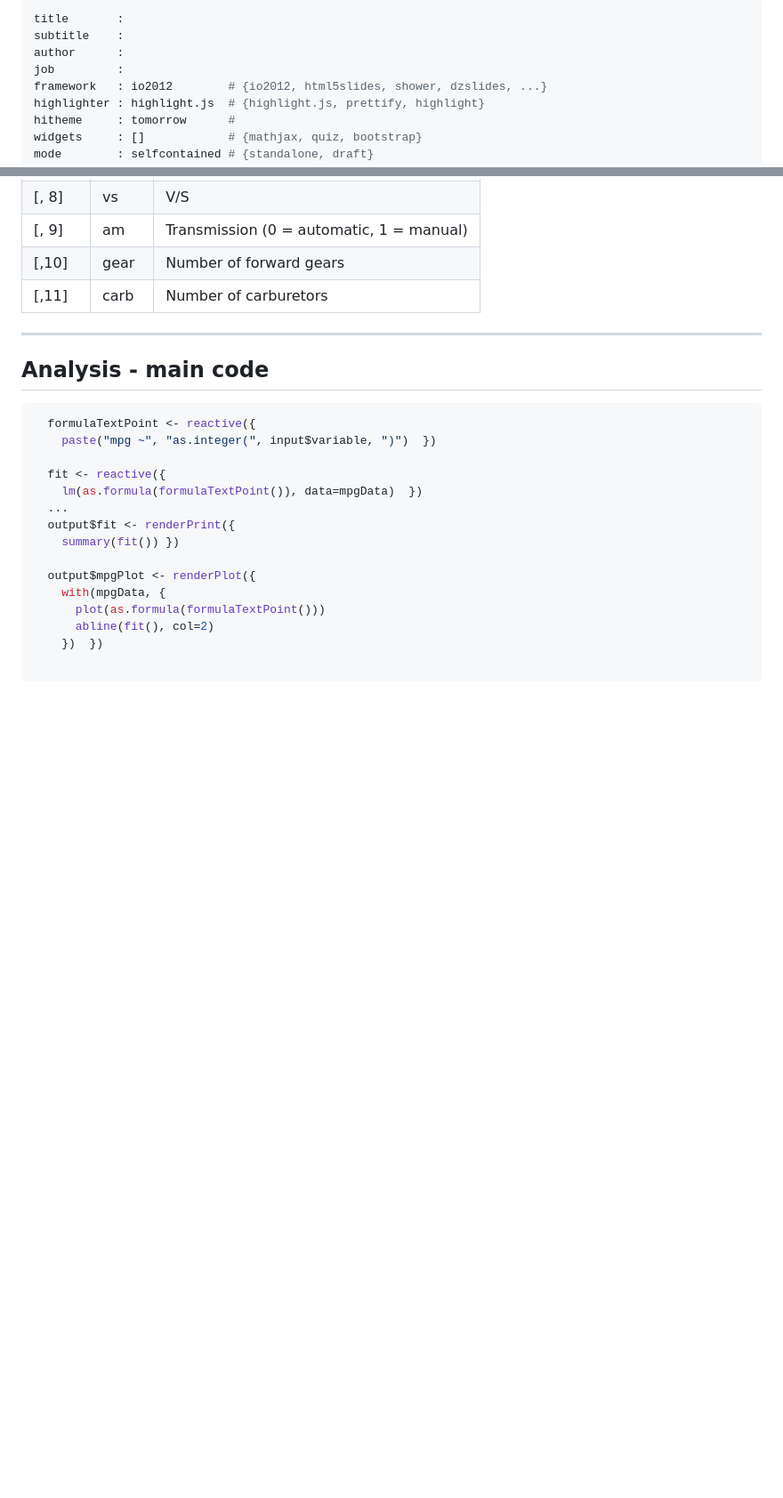
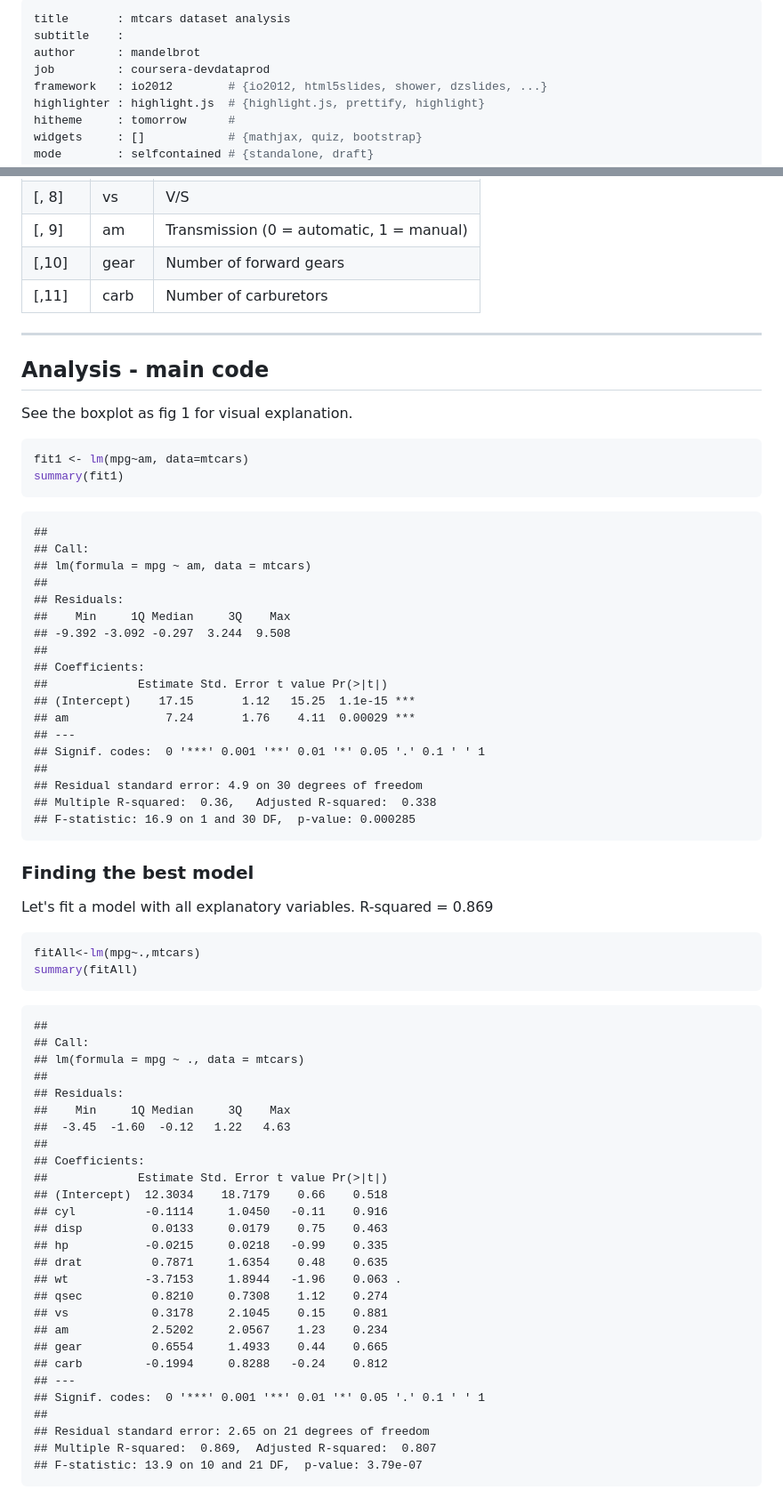
Before and after one commit to mandelbrot/coursera-devdataprod-004, a Markdown page: index.md, 2 parts joined by grey strips. Shown: that part at 89% size. Rendered like a GitHub page; blank space fills up the shorter version.

````diff
--- a/index.md
+++ b/index.md
@@ -1,8 +1,8 @@
 ---
-title       :
+title       : mtcars dataset analysis
 subtitle    :
-author      :
-job         :
+author      : mandelbrot
+job         : coursera-devdataprod
 framework   : io2012        # {io2012, html5slides, shower, dzslides, ...}
 highlighter : highlight.js  # {highlight.js, prettify, highlight}
 hitheme     : tomorrow      #
@@ -76,20 +76,70 @@ head(mtcars, 3)
 
 ## Analysis - main code
 
+See the boxplot as fig 1 for visual explanation.
+
 ```r
-  formulaTextPoint <- reactive({
-    paste("mpg ~", "as.integer(", input$variable, ")")  })
-
-  fit <- reactive({
-    lm(as.formula(formulaTextPoint()), data=mpgData)  })
-  ...
-  output$fit <- renderPrint({
-    summary(fit()) })
-
-  output$mpgPlot <- renderPlot({
-    with(mpgData, {
-      plot(as.formula(formulaTextPoint()))
-      abline(fit(), col=2)
-    })  })
+fit1 <- lm(mpg~am, data=mtcars)
+summary(fit1)
+```
 
 ```
+##
+## Call:
+## lm(formula = mpg ~ am, data = mtcars)
+##
+## Residuals:
+##    Min     1Q Median     3Q    Max
+## -9.392 -3.092 -0.297  3.244  9.508
+##
+## Coefficients:
+##             Estimate Std. Error t value Pr(>|t|)
+## (Intercept)    17.15       1.12   15.25  1.1e-15 ***
+## am              7.24       1.76    4.11  0.00029 ***
+## ---
+## Signif. codes:  0 '***' 0.001 '**' 0.01 '*' 0.05 '.' 0.1 ' ' 1
+##
+## Residual standard error: 4.9 on 30 degrees of freedom
+## Multiple R-squared:  0.36,	Adjusted R-squared:  0.338
+## F-statistic: 16.9 on 1 and 30 DF,  p-value: 0.000285
+```
+
+### Finding the best model
+
+Let's fit a model with all explanatory variables. R-squared = 0.869
+
+```r
+fitAll<-lm(mpg~.,mtcars)
+summary(fitAll)
+```
+
+```
+##
+## Call:
+## lm(formula = mpg ~ ., data = mtcars)
+##
+## Residuals:
+##    Min     1Q Median     3Q    Max
+##  -3.45  -1.60  -0.12   1.22   4.63
+##
+## Coefficients:
+##             Estimate Std. Error t value Pr(>|t|)
+## (Intercept)  12.3034    18.7179    0.66    0.518
+## cyl          -0.1114     1.0450   -0.11    0.916
+## disp          0.0133     0.0179    0.75    0.463
+## hp           -0.0215     0.0218   -0.99    0.335
+## drat          0.7871     1.6354    0.48    0.635
+## wt           -3.7153     1.8944   -1.96    0.063 .
+## qsec          0.8210     0.7308    1.12    0.274
+## vs            0.3178     2.1045    0.15    0.881
+## am            2.5202     2.0567    1.23    0.234
+## gear          0.6554     1.4933    0.44    0.665
+## carb         -0.1994     0.8288   -0.24    0.812
+## ---
+## Signif. codes:  0 '***' 0.001 '**' 0.01 '*' 0.05 '.' 0.1 ' ' 1
+##
+## Residual standard error: 2.65 on 21 degrees of freedom
+## Multiple R-squared:  0.869,	Adjusted R-squared:  0.807
+## F-statistic: 13.9 on 10 and 21 DF,  p-value: 3.79e-07
+```
+
````
Also changed, not shown: other parts of index.md (+87 -0 lines), assets/fig/unnamed-chunk-6.png (added), assets/fig/unnamed-chunk-7.png (added), assets/fig/unnamed-chunk-8.png (added), 2 other files.
